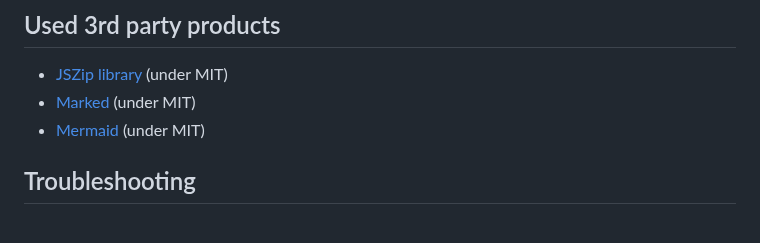
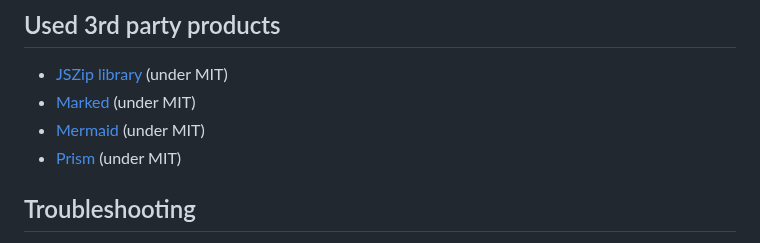
Before and after one commit to HelpViewer/HelpViewer, a Markdown page: README.md, the part around one of its changes. GitHub-like rendering.

Commit message:
Documentation : update to current state - prism library mentioned

```diff
--- a/README.md
+++ b/README.md
@@ -57,6 +57,7 @@ The UI is intuitive and easy to use, but if any questions arise, the [User Quick
 - [JSZip library][JSZIP] (under MIT)
 - [Marked][Marked] (under MIT)
 - [Mermaid][Mermaid] (under MIT)
+- [Prism][Prism] (under MIT)
 
 ## Troubleshooting
 
```
Also changed, not shown: other parts of README.md (+1 -0 lines).
